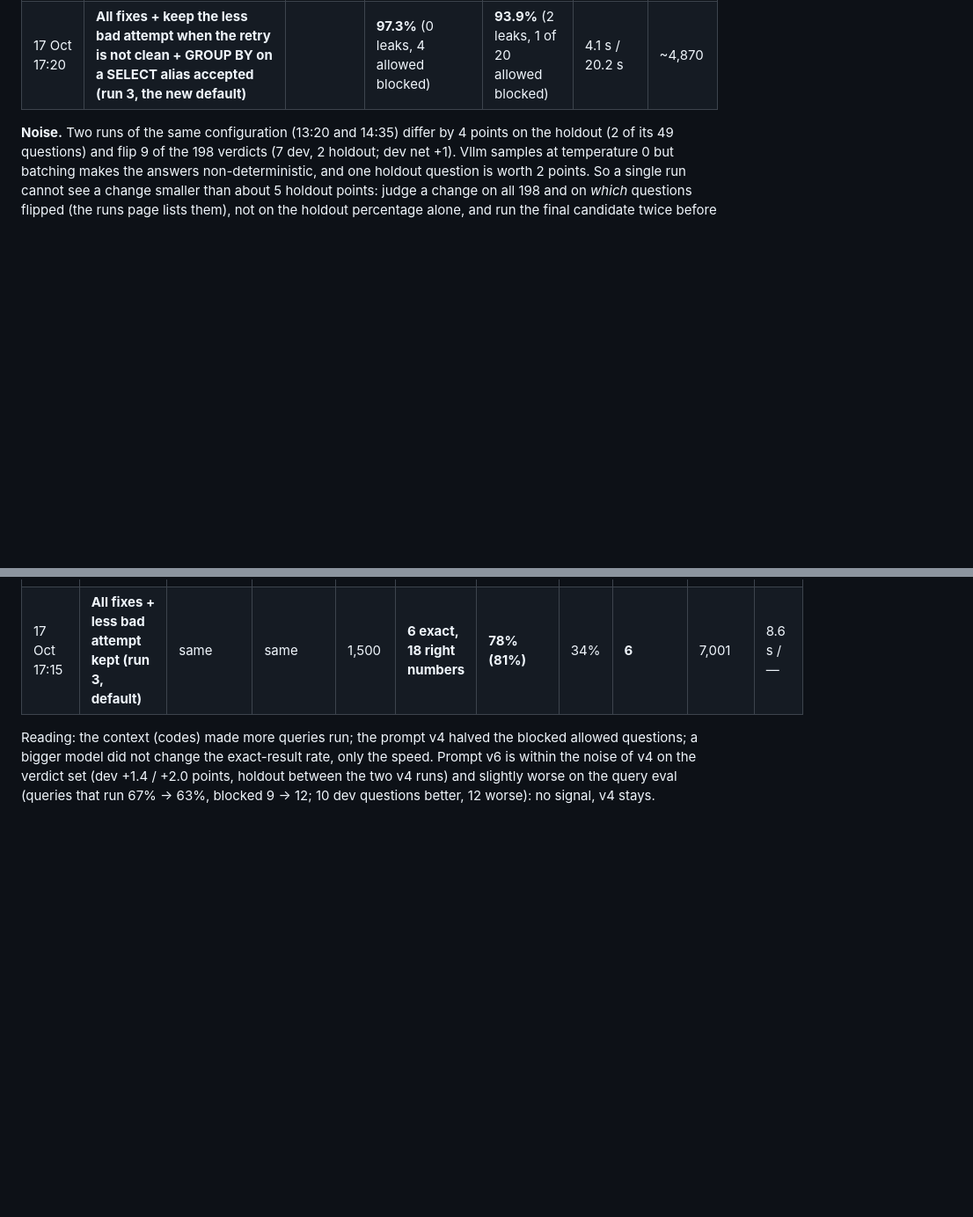
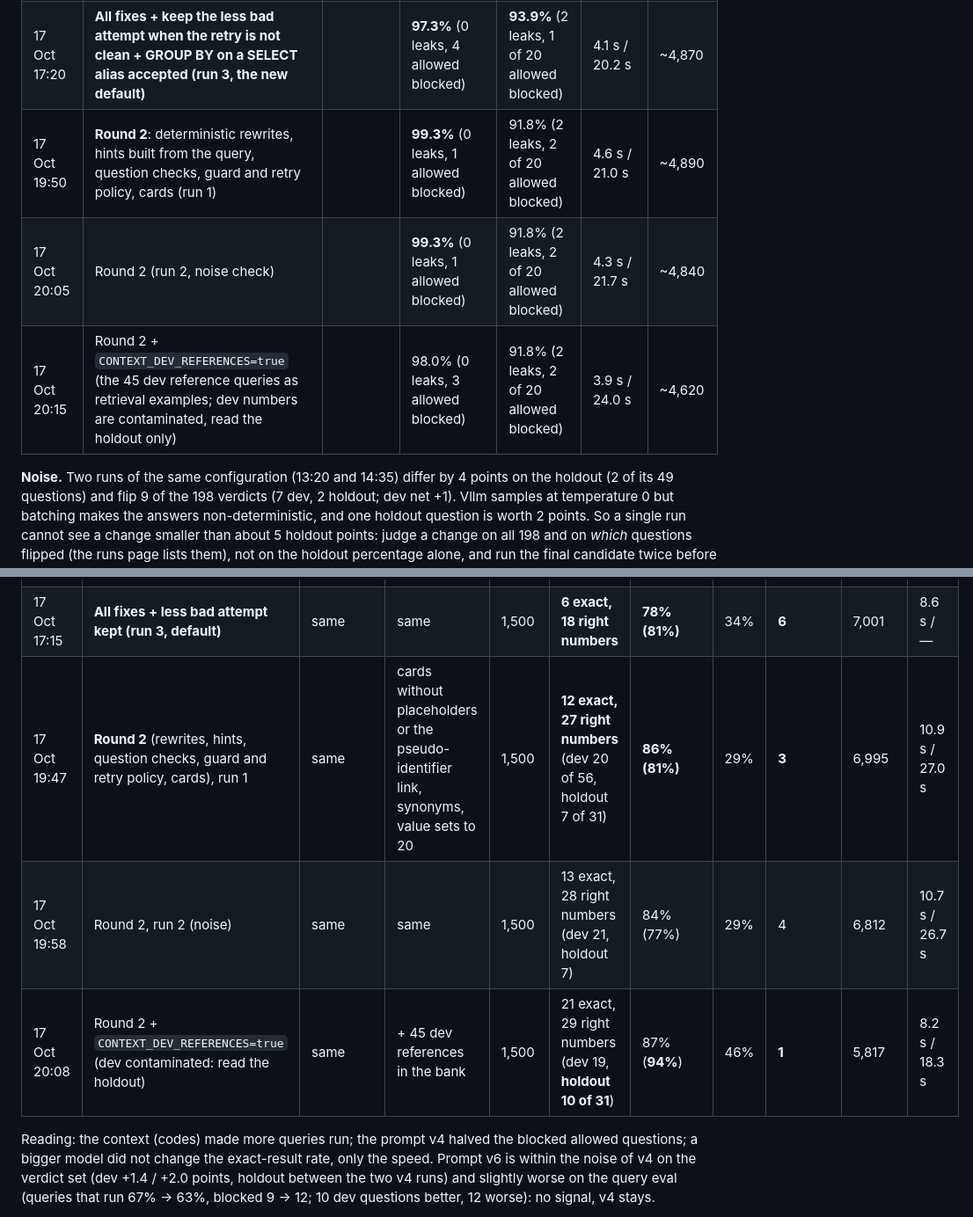
Before and after one commit to neural-wave/ch-EpsilonDev, a Markdown page: docs/PERFORMANCE.md, 2 parts joined by grey strips. Shown at 88% size. Rendered like a GitHub page; blank space fills up the shorter version.

Commit message:
docs(performance): the three round-2 runs
Co-Authored-By: Claude Fable 5.1 <noreply@anthropic.com>

```diff
--- a/docs/PERFORMANCE.md
+++ b/docs/PERFORMANCE.md
@@ -41,6 +41,9 @@ The jury scores three things: **time per request**, **verdict correctness** agai
 | 17 Oct 16:30 | **All fixes, run 1**: judge checks and repairs, guard policy, one retry per checker, cards 8 with code systems and value sets, retrieval shapes and aliases (FAILURE_ANALYSIS §4) | | 96.6% (0 leaks, 5 allowed blocked) | **87.8%** (2 leaks, 4 of 20 allowed blocked) | 4.3 s / 21.5 s | ~5,030 |
 | 17 Oct 17:10 | All fixes, run 2 (noise check) | | 95.3% (0 leaks, 7 allowed blocked) | **91.8%** (2 leaks, 2 of 20 allowed blocked) | 4.5 s / 18.1 s | ~4,960 |
 | 17 Oct 17:20 | **All fixes + keep the less bad attempt when the retry is not clean + GROUP BY on a SELECT alias accepted (run 3, the new default)** | | **97.3%** (0 leaks, 4 allowed blocked) | **93.9%** (2 leaks, 1 of 20 allowed blocked) | 4.1 s / 20.2 s | ~4,870 |
+| 17 Oct 19:50 | **Round 2**: deterministic rewrites, hints built from the query, question checks, guard and retry policy, cards (run 1) | | **99.3%** (0 leaks, 1 allowed blocked) | 91.8% (2 leaks, 2 of 20 allowed blocked) | 4.6 s / 21.0 s | ~4,890 |
+| 17 Oct 20:05 | Round 2 (run 2, noise check) | | **99.3%** (0 leaks, 1 allowed blocked) | 91.8% (2 leaks, 2 of 20 allowed blocked) | 4.3 s / 21.7 s | ~4,840 |
+| 17 Oct 20:15 | Round 2 + `CONTEXT_DEV_REFERENCES=true` (the 45 dev reference queries as retrieval examples; dev numbers are contaminated, read the holdout only) | | 98.0% (0 leaks, 3 allowed blocked) | 91.8% (2 leaks, 2 of 20 allowed blocked) | 3.9 s / 24.0 s | ~4,620 |
 
 **Noise.** Two runs of the same configuration (13:20 and 14:35) differ by 4 points on the holdout (2 of its 49 questions) and flip 9 of the 198 verdicts (7 dev, 2 holdout; dev net +1). Vllm samples at temperature 0 but batching makes the answers non-deterministic, and one holdout question is worth 2 points. So a single run cannot see a change smaller than about 5 holdout points: judge a change on all 198 and on *which* questions flipped (the runs page lists them), not on the holdout percentage alone, and run the final candidate twice before it becomes the default.
 
@@ -73,6 +76,9 @@ The jury scores three things: **time per request**, **verdict correctness** agai
 | 17 Oct 16:24 | **All fixes, run 1** | Qwen3.5-9B, merged system | cards 8 + code systems + value sets, aliases, team examples | 1,500 | 6 exact, **16 right numbers** | 70% (71%) | 30% | 8 | 7,093 | 9.1 s / — |
 | 17 Oct 17:05 | All fixes, run 2 (noise) | same | same | 1,500 | 6 exact, 15 right numbers | 74% (68%) | 33% | 10 | 7,186 | 8.9 s / — |
 | 17 Oct 17:15 | **All fixes + less bad attempt kept (run 3, default)** | same | same | 1,500 | **6 exact, 18 right numbers** | **78% (81%)** | 34% | **6** | 7,001 | 8.6 s / — |
+| 17 Oct 19:47 | **Round 2** (rewrites, hints, question checks, guard and retry policy, cards), run 1 | same | cards without placeholders or the pseudo-identifier link, synonyms, value sets to 20 | 1,500 | **12 exact, 27 right numbers** (dev 20 of 56, holdout 7 of 31) | **86% (81%)** | 29% | **3** | 6,995 | 10.9 s / 27.0 s |
+| 17 Oct 19:58 | Round 2, run 2 (noise) | same | same | 1,500 | 13 exact, 28 right numbers (dev 21, holdout 7) | 84% (77%) | 29% | 4 | 6,812 | 10.7 s / 26.7 s |
+| 17 Oct 20:08 | Round 2 + `CONTEXT_DEV_REFERENCES=true` (dev contaminated: read the holdout) | same | + 45 dev references in the bank | 1,500 | 21 exact, 29 right numbers (dev 19, **holdout 10 of 31**) | 87% (**94%**) | 46% | **1** | 5,817 | 8.2 s / 18.3 s |
 
 Reading: the context (codes) made more queries run; the prompt v4 halved the blocked allowed questions; a bigger model did not change the exact-result rate, only the speed. Prompt v6 is within the noise of v4 on the verdict set (dev +1.4 / +2.0 points, holdout between the two v4 runs) and slightly worse on the query eval (queries that run 67% → 63%, blocked 9 → 12; 10 dev questions better, 12 worse): no signal, v4 stays.
 
```
Also changed, not shown: other parts of docs/PERFORMANCE.md (+1 -1 lines).
